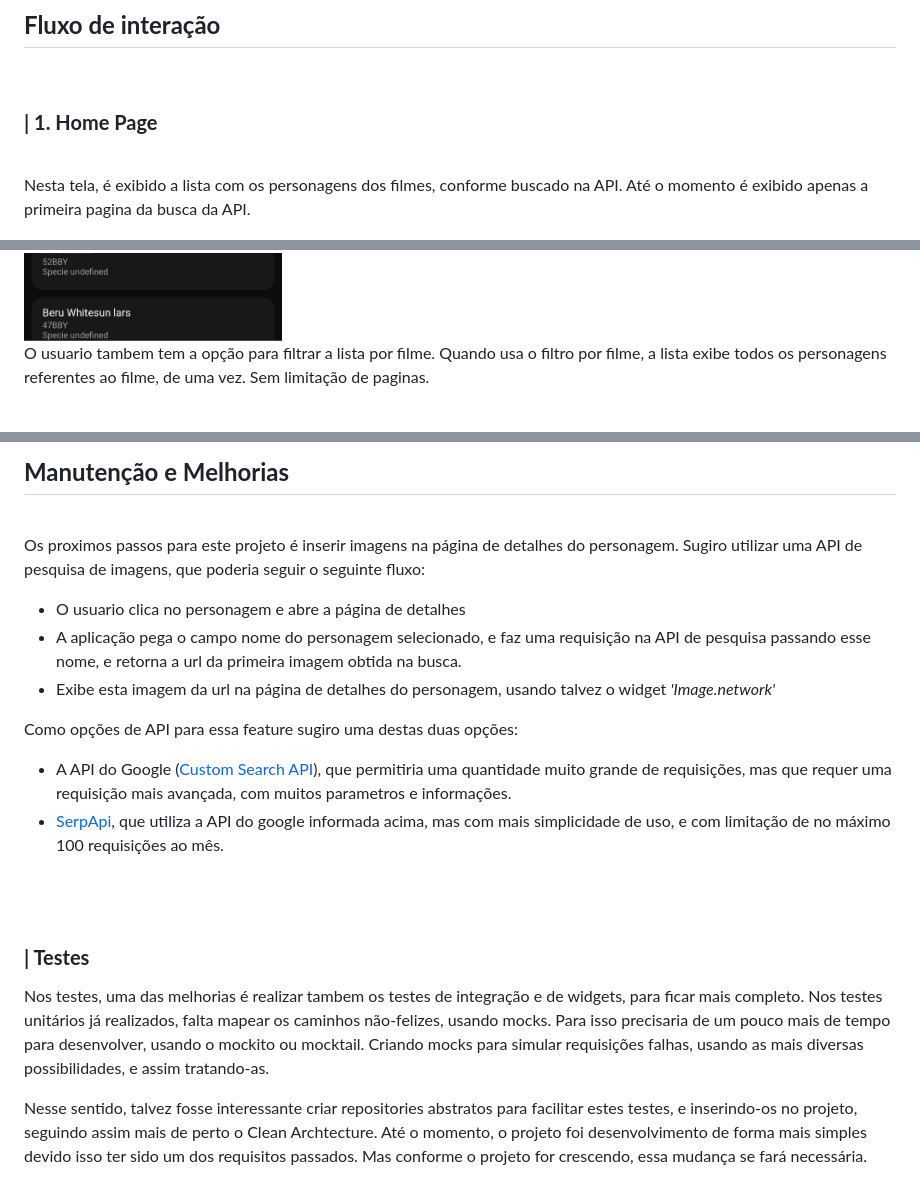
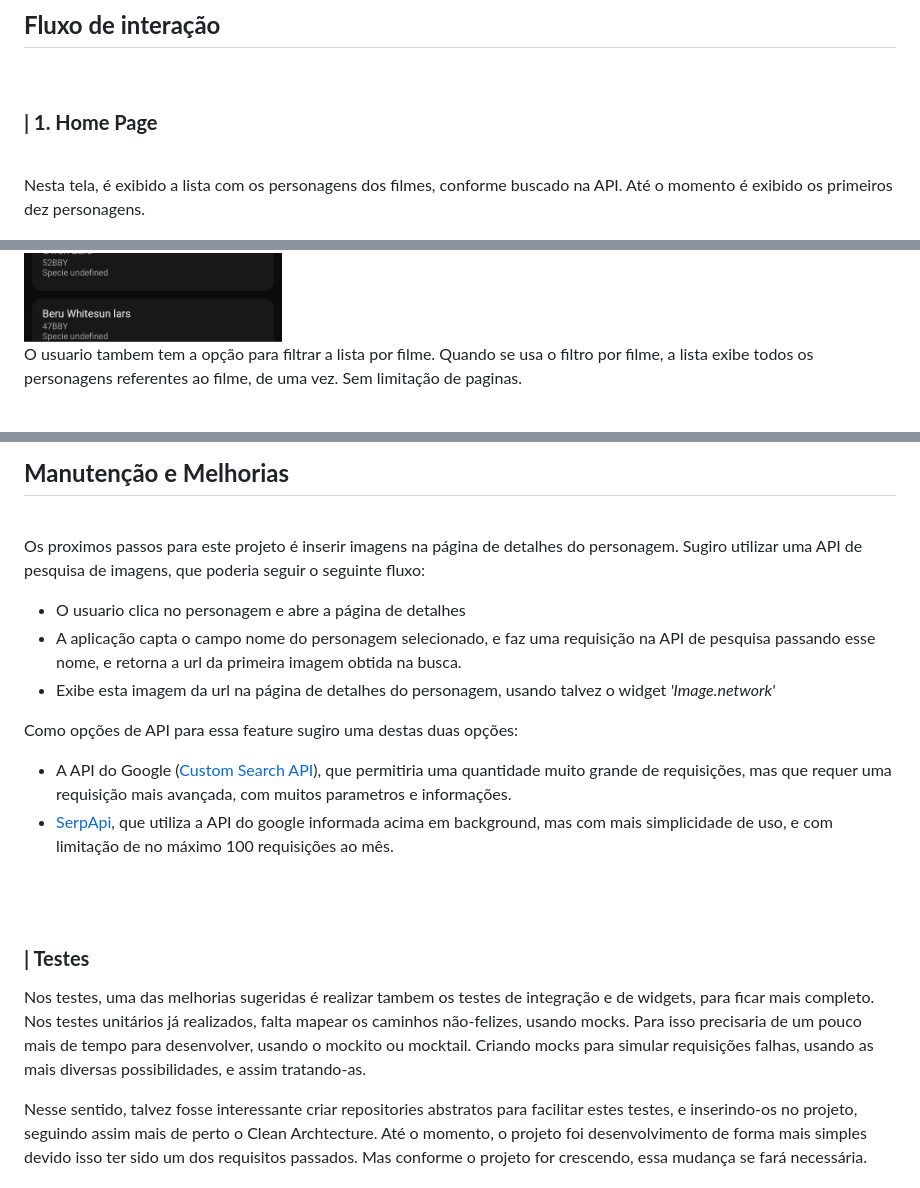
Before and after one commit to mlearnbr/frontend-challenge, a Markdown page: projeto/README.md, 3 parts joined by grey strips. Rendered like a GitHub page.

```diff
--- a/projeto/README.md
+++ b/projeto/README.md
@@ -43,13 +43,13 @@ Para o design foi escolhido algo que remetesse as cores do universo Star Wars, s
 
 <br>
 
-Nesta tela, é exibido a lista com os personagens dos filmes, conforme buscado na API. Até o momento é exibido apenas a primeira pagina da busca da API.
+Nesta tela, é exibido a lista com os personagens dos filmes, conforme buscado na API. Até o momento é exibido os primeiros dez personagens.
 
 <img src="screenshots/img1.png"  width=300>
 
 <br>
 
-O usuario tambem tem a opção para filtrar a lista por filme. Quando usa o filtro por filme, a lista exibe todos os personagens referentes ao filme, de uma vez. Sem limitação de paginas.
+O usuario tambem tem a opção para filtrar a lista por filme. Quando se usa o filtro por filme, a lista exibe todos os personagens referentes ao filme, de uma vez. Sem limitação de paginas.
 
 <br>
 
@@ -90,23 +90,23 @@ Foram realizados testes unitários das camadas datasource, repository e controll
 
 <br>
 
-Os proximos passos para este projeto é inserir imagens na página de detalhes  do personagem. Sugiro utilizar uma API de pesquisa de imagens, que poderia seguir o seguinte fluxo:
+Os proximos passos para este projeto é inserir imagens na página de detalhes do personagem. Sugiro utilizar uma API de pesquisa de imagens, que poderia seguir o seguinte fluxo:
 
  - O usuario clica no personagem e abre a página de detalhes
- - A aplicação pega o campo nome do personagem selecionado, e faz uma requisição na API de pesquisa passando esse nome, e retorna a url da primeira imagem obtida na busca.
+ - A aplicação capta o campo nome do personagem selecionado, e faz uma requisição na API de pesquisa passando esse nome, e retorna a url da primeira imagem obtida na busca.
  - Exibe esta imagem da url na página de detalhes do personagem, usando talvez o widget _'Image.network'_
 
 Como opções de API para essa feature sugiro uma destas duas opções:
 
 - A API do Google ([Custom Search API](https://developers.google.com/custom-search/v1/reference/rest?hl=pt-br)), que permitiria uma quantidade muito grande de requisições, mas que requer uma requisição mais avançada, com muitos parametros e informações.
-- [SerpApi](https://serpapi.com/images-results), que utiliza a API do google informada acima, mas com mais simplicidade de uso, e com limitação de no máximo 100 requisições ao mês.
+- [SerpApi](https://serpapi.com/images-results), que utiliza a API do google informada acima em background, mas com mais simplicidade de uso, e com limitação de no máximo 100 requisições ao mês.
 
 <br>
 <br>
 
  ###  **| Testes**
 
-Nos testes, uma das melhorias é realizar tambem os testes de integração e de widgets, para ficar mais completo. Nos testes unitários já realizados, falta mapear os caminhos não-felizes, usando mocks. Para isso precisaria de um pouco mais de tempo para desenvolver, usando o mockito ou mocktail. Criando mocks para simular requisições falhas, usando as mais diversas possibilidades, e assim tratando-as.
+Nos testes, uma das melhorias sugeridas é realizar tambem os testes de integração e de widgets, para ficar mais completo. Nos testes unitários já realizados, falta mapear os caminhos não-felizes, usando mocks. Para isso precisaria de um pouco mais de tempo para desenvolver, usando o mockito ou mocktail. Criando mocks para simular requisições falhas, usando as mais diversas possibilidades, e assim tratando-as.
 
 Nesse sentido, talvez fosse interessante criar repositories abstratos para facilitar estes testes, e inserindo-os no projeto, seguindo assim mais de perto o Clean Archtecture. Até o momento, o projeto foi desenvolvimento de forma mais simples devido isso ter sido um dos requisitos passados. Mas conforme o projeto for crescendo, essa mudança se fará necessária.
 
```
